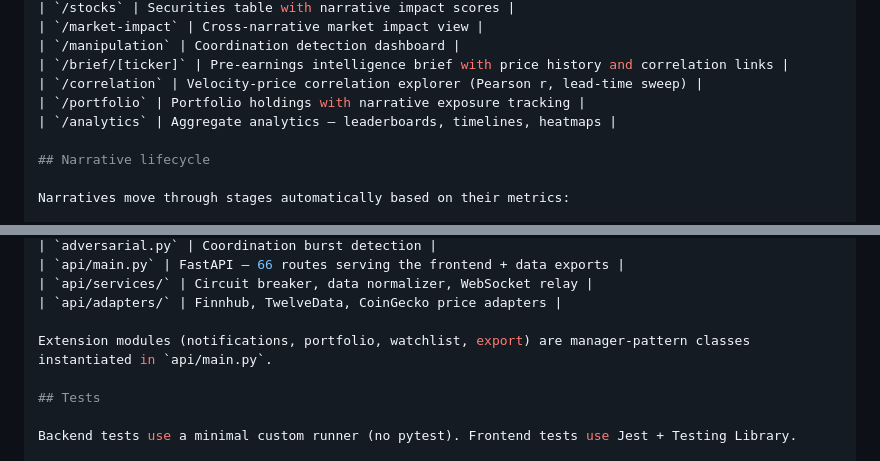
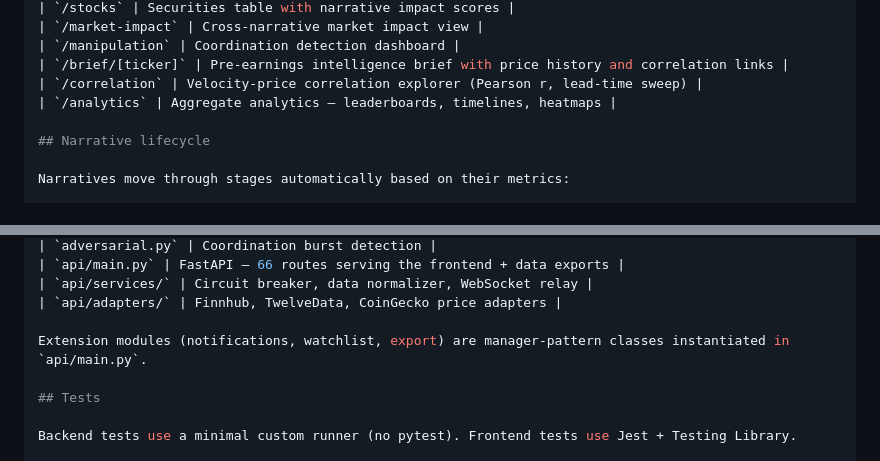
Before and after one commit to micronwave/narrative-engine-template, a Markdown page: README.md, 2 parts joined by grey strips. Drawn GitHub-style.

Commit message:
docs(template): remove portfolio references from all documentation
- CLAUDE.md: remove PortfolioManager from extension modules list
- README.md: remove /portfolio page from route table and extension module description
- tests/README.md: update test_v3_phase2 description, remove test_sentiment_api
  and test_portfolio_alerts from test file table

```diff
--- a/README.md
+++ b/README.md
@@ -89,7 +89,6 @@ On Windows, `run_pipeline.bat` is the Task Scheduler entry point — set it to r
 | `/manipulation` | Coordination detection dashboard |
 | `/brief/[ticker]` | Pre-earnings intelligence brief with price history and correlation links |
 | `/correlation` | Velocity-price correlation explorer (Pearson r, lead-time sweep) |
-| `/portfolio` | Portfolio holdings with narrative exposure tracking |
 | `/analytics` | Aggregate analytics — leaderboards, timelines, heatmaps |
 
 ## Narrative lifecycle
@@ -122,7 +121,7 @@ Each narrative also gets 1-3 topic tags from the LLM: `regulatory`, `earnings`,
 | `api/services/` | Circuit breaker, data normalizer, WebSocket relay |
 | `api/adapters/` | Finnhub, TwelveData, CoinGecko price adapters |
 
-Extension modules (notifications, portfolio, watchlist, export) are manager-pattern classes instantiated in `api/main.py`.
+Extension modules (notifications, watchlist, export) are manager-pattern classes instantiated in `api/main.py`.
 
 ## Tests
 
```
Also changed, not shown: CLAUDE.md (+0 -1 lines), 1 other file.
